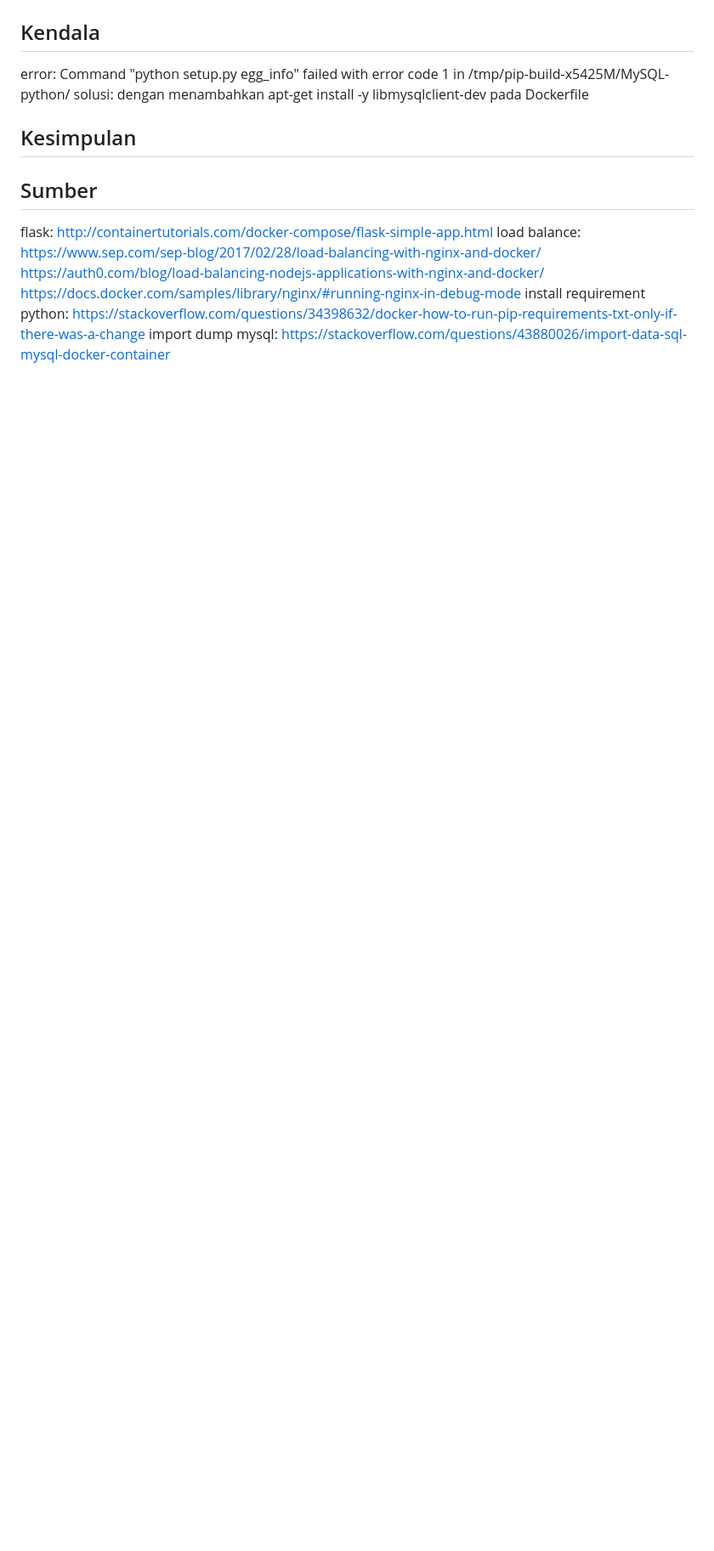
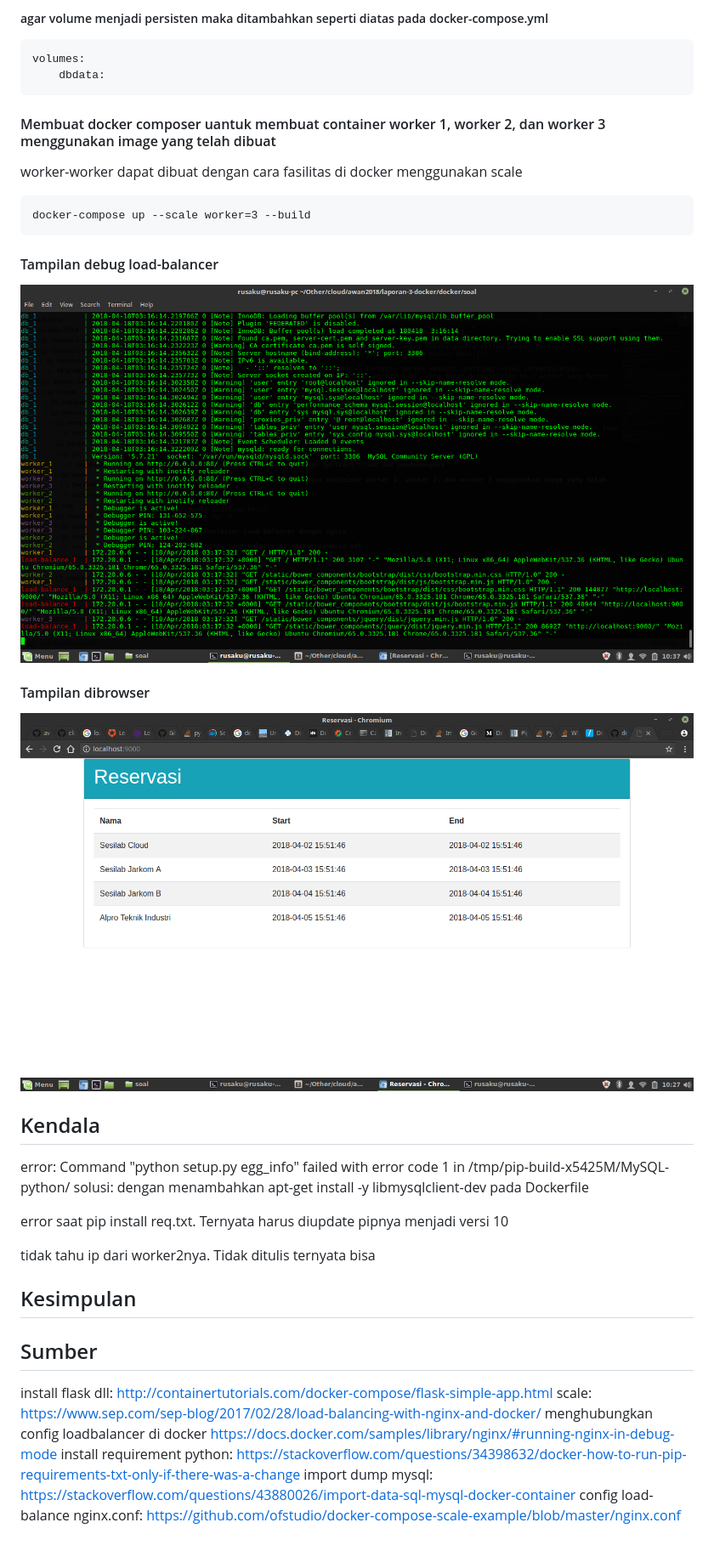
Before and after one commit to ilyasbp/awan2018, a Markdown page: laporan-3-docker/README.md, the part around the change printed below. Shown: that part at 85% size. Drawn GitHub-style; pictures changed too: laporan-3-docker/images/debug-load-balance.png (added), laporan-3-docker/images/tampilan-web-reservasi.png (added); blank space fills up the shorter version.

```diff
--- a/laporan-3-docker/README.md
+++ b/laporan-3-docker/README.md
@@ -37,3 +101,17 @@ docker-compose up -d
+##### agar volume menjadi persisten maka ditambahkan seperti diatas pada docker-compose.yml
+    volumes:
+        dbdata:
+
+#### Membuat docker composer uantuk membuat container worker 1, worker 2, dan worker 3 menggunakan image yang telah dibuat
+worker-worker dapat dibuat dengan cara fasilitas di docker menggunakan scale
+
+    docker-compose up --scale worker=3 --build
+
+#### Tampilan debug load-balancer
+![](/laporan-3-docker/images/debug-load-balance.png)
+
+#### Tampilan dibrowser
+![](/laporan-3-docker/images/tampilan-web-reservasi.png)
 
 ## Kendala
 
@@ -42,15 +120,22 @@ Command "python setup.py egg_info" failed with error code 1 in /tmp/pip-build-x5
 solusi:
 dengan menambahkan apt-get install -y libmysqlclient-dev pada Dockerfile
 
+error saat pip install req.txt. Ternyata harus diupdate pipnya menjadi versi 10
+
+tidak tahu ip dari worker2nya. Tidak ditulis ternyata bisa
+
 ## Kesimpulan
 
 ## Sumber
-flask:
+install flask dll:
 http://containertutorials.com/docker-compose/flask-simple-app.html
-load balance:
+scale:
 https://www.sep.com/sep-blog/2017/02/28/load-balancing-with-nginx-and-docker/
-https://auth0.com/blog/load-balancing-nodejs-applications-with-nginx-and-docker/
+menghubungkan config loadbalancer di docker
 https://docs.docker.com/samples/library/nginx/#running-nginx-in-debug-mode
 install requirement python:
 https://stackoverflow.com/questions/34398632/docker-how-to-run-pip-requirements-txt-only-if-there-was-a-change
-import dump mysql: https://stackoverflow.com/questions/43880026/import-data-sql-mysql-docker-container
+import dump mysql:
+https://stackoverflow.com/questions/43880026/import-data-sql-mysql-docker-container
+config load-balance nginx.conf:
+https://github.com/ofstudio/docker-compose-scale-example/blob/master/nginx.conf
```
Also changed, not shown: other parts of laporan-3-docker/README.md (+70 -6 lines), laporan-1-vagrant/README.md (+17 -17 lines), 3 other files.
